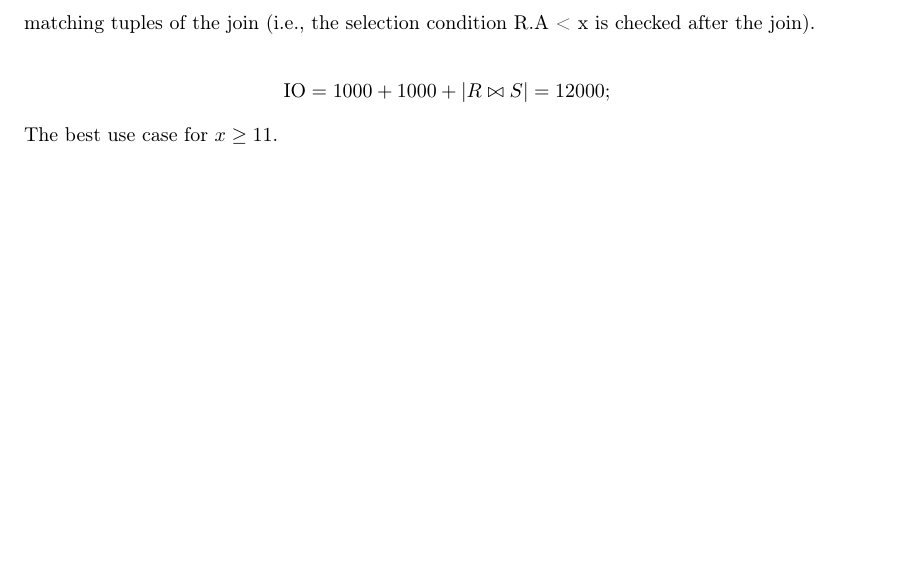
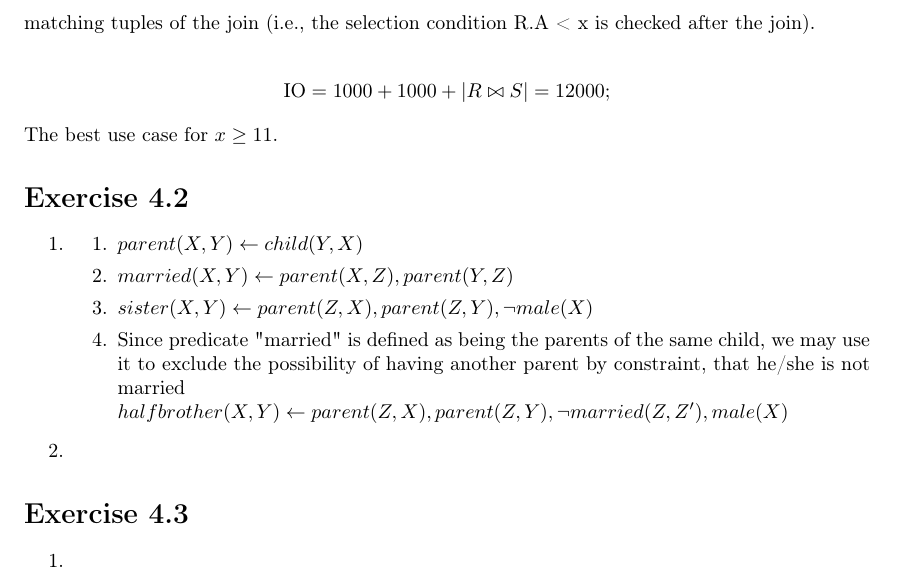
Before and after one commit to ibotfromapple/idb, a LaTeX document (sheet4/sheet4.tex): part of page 2 of 2, cut so that both start at the same text, the shorter picture padded with empty space. Compiled offline with pdfLaTeX.

Commit message:
added 2.1

```diff
--- a/sheet4/sheet4.tex
+++ b/sheet4/sheet4.tex
@@ -56,4 +56,27 @@
     \text{IO} = 1000 + 1000 + |R \bowtie S| = 12000;
   \end{align*}
   The best use case for $x \geq 11$.
+
+  \section*{Exercise 4.2}
+  \begin{enumerate}[label=\arabic*.]
+    \item
+    	\begin{enumerate}[label=\arabic*.]
+          \item
+            $parent(X,Y) \leftarrow child(Y,X)$
+          \item
+          	$married(X,Y) \leftarrow parent(X,Z),parent(Y,Z)$
+          \item
+          	$sister(X,Y) \leftarrow parent(Z,X),parent(Z,Y),\neg male(X)$
+          \item
+          	Since predicate "married" is defined as being the parents of the same child, we may use it to exclude the possibility of having another parent by constraint, that he/she is not married\\
+            $halfbrother(X,Y) \leftarrow parent(Z,X),parent(Z,Y),\neg married(Z, Z'), male(X)$
+  		\end{enumerate}
+    \item
+
+  \end{enumerate}
+
+  \section*{Exercise 4.3}
+   \begin{enumerate}[label=\arabic*.]
+      \item
+  \end{enumerate}
 \end{document}
```
